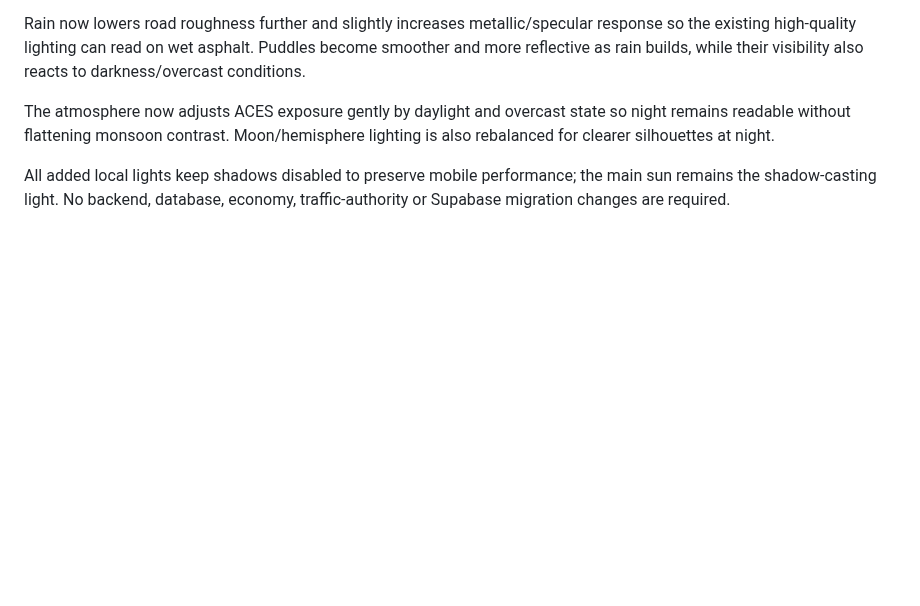
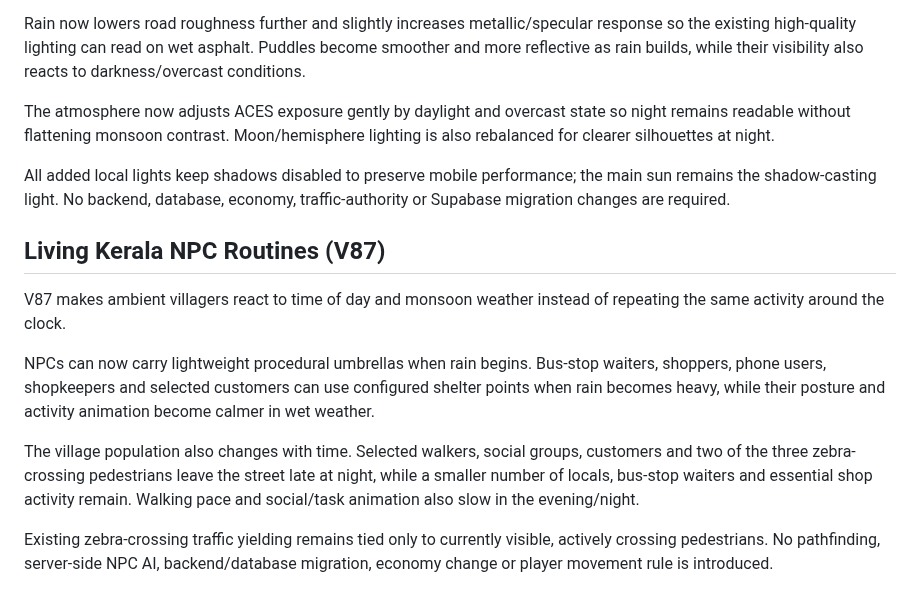
Before and after one commit to Dreamliker007/Kerala-Play, a Markdown page: README.md, the part around the change. Drawn GitHub-style; blank space fills up the shorter version.

Commit message:
docs: document living Kerala NPC routines v87

```diff
--- a/README.md
+++ b/README.md
@@ -362,3 +362,14 @@ Rain now lowers road roughness further and slightly increases metallic/specular
 The atmosphere now adjusts ACES exposure gently by daylight and overcast state so night remains readable without flattening monsoon contrast. Moon/hemisphere lighting is also rebalanced for clearer silhouettes at night.
 
 All added local lights keep shadows disabled to preserve mobile performance; the main sun remains the shadow-casting light. No backend, database, economy, traffic-authority or Supabase migration changes are required.
+
+
+## Living Kerala NPC Routines (V87)
+
+V87 makes ambient villagers react to time of day and monsoon weather instead of repeating the same activity around the clock.
+
+NPCs can now carry lightweight procedural umbrellas when rain begins. Bus-stop waiters, shoppers, phone users, shopkeepers and selected customers can use configured shelter points when rain becomes heavy, while their posture and activity animation become calmer in wet weather.
+
+The village population also changes with time. Selected walkers, social groups, customers and two of the three zebra-crossing pedestrians leave the street late at night, while a smaller number of locals, bus-stop waiters and essential shop activity remain. Walking pace and social/task animation also slow in the evening/night.
+
+Existing zebra-crossing traffic yielding remains tied only to currently visible, actively crossing pedestrians. No pathfinding, server-side NPC AI, backend/database migration, economy change or player movement rule is introduced.
```
